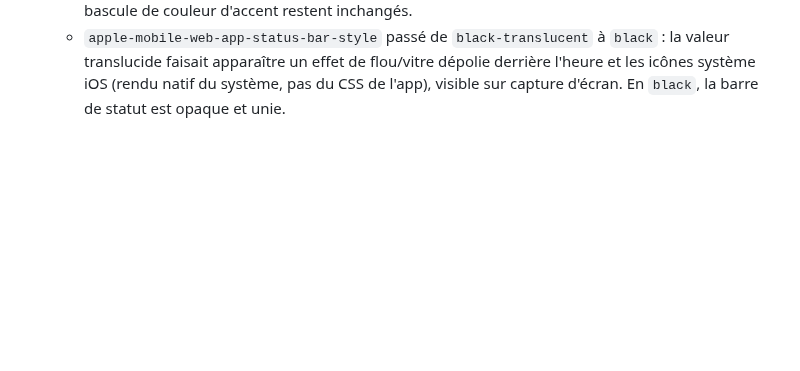
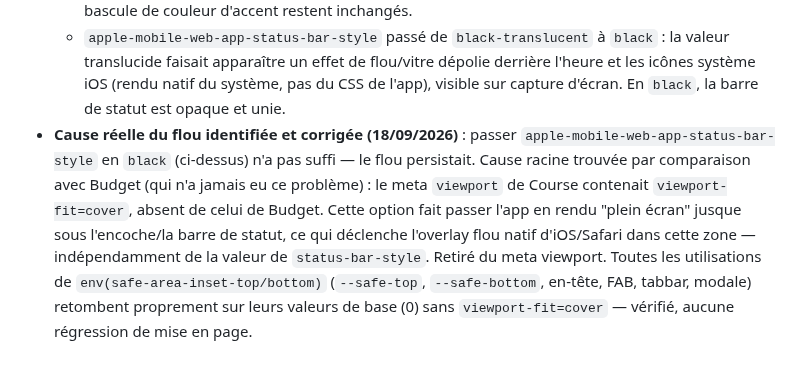
Before and after one commit to corentindebritocanica-cloud/PORTAIL-DUO, a Markdown page: Course/README.md, the part around the change. GitHub-like rendering; blank space fills up the shorter version.

Commit message:
docs: Document real root cause of status bar haze (viewport-fit=cover) in Course README

```diff
--- a/Course/README.md
+++ b/Course/README.md
@@ -71,3 +71,4 @@ Synchronisation en temps réel via `onSnapshot` sur les deux collections. Règle
 - **Retrait du badge de prénom et de la barre de statut translucide (18/09/2026)** — à la demande de Corentin, retour d'usage sur capture d'écran :
   - Le pastille affichant le prénom actif ("Corentin"/"Lisa") à côté du bouton de thème dans l'en-tête a été retirée (HTML `span#badge-profil`, sa règle CSS `.profil-badge`, et la ligne JS qui l'alimentait dans `appliquerProfil()`) — jugée inutile à l'usage. Le sélecteur de profil dans Réglages et la bascule de couleur d'accent restent inchangés.
   - `apple-mobile-web-app-status-bar-style` passé de `black-translucent` à `black` : la valeur translucide faisait apparaître un effet de flou/vitre dépolie derrière l'heure et les icônes système iOS (rendu natif du système, pas du CSS de l'app), visible sur capture d'écran. En `black`, la barre de statut est opaque et unie.
+- **Cause réelle du flou identifiée et corrigée (18/09/2026)** : passer `apple-mobile-web-app-status-bar-style` en `black` (ci-dessus) n'a pas suffi — le flou persistait. Cause racine trouvée par comparaison avec Budget (qui n'a jamais eu ce problème) : le meta `viewport` de Course contenait `viewport-fit=cover`, absent de celui de Budget. Cette option fait passer l'app en rendu "plein écran" jusque sous l'encoche/la barre de statut, ce qui déclenche l'overlay flou natif d'iOS/Safari dans cette zone — indépendamment de la valeur de `status-bar-style`. Retiré du meta viewport. Toutes les utilisations de `env(safe-area-inset-top/bottom)` (`--safe-top`, `--safe-bottom`, en-tête, FAB, tabbar, modale) retombent proprement sur leurs valeurs de base (0) sans `viewport-fit=cover` — vérifié, aucune régression de mise en page.
```
